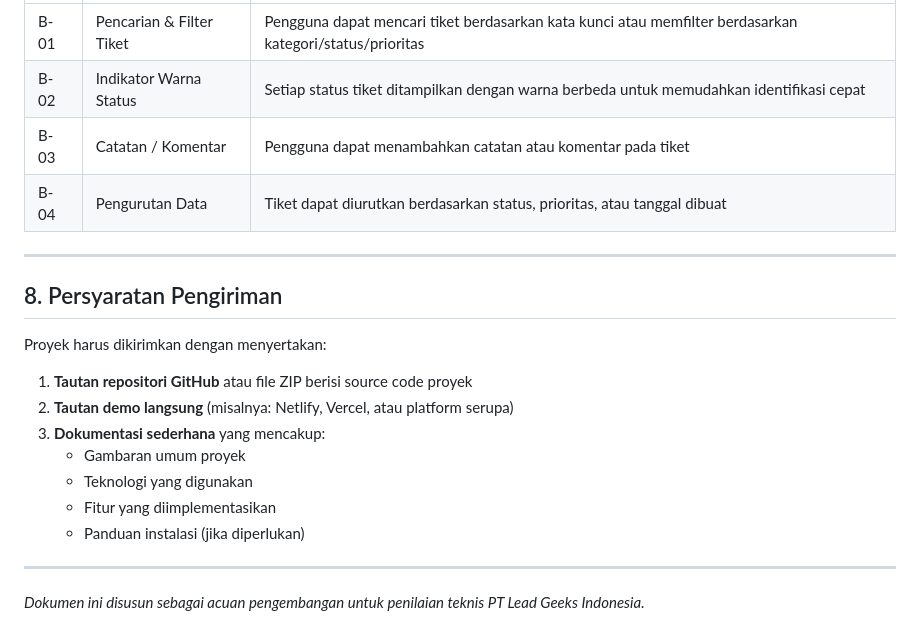
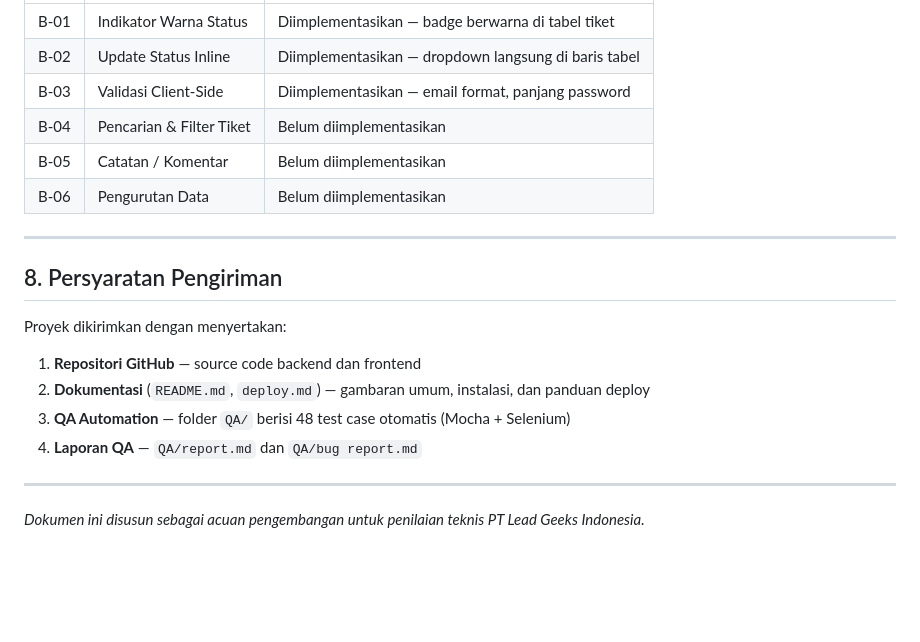
Before and after one commit to jans456/Technical-Test-LeadGeeks-11-06-2026, a Markdown page: BRD-Dashboard-Tiket-IT-Internal.md, the part around one of its changes. Rendered like a GitHub page; blank space fills up the shorter version.

```diff
--- a/BRD-Dashboard-Tiket-IT-Internal.md
+++ b/BRD-Dashboard-Tiket-IT-Internal.md
@@ -121,22 +139,21 @@ Fitur-fitur berikut bersifat opsional dan tidak wajib untuk pemenuhan minimum:
 |---|---|---|
-| B-01 | Pencarian & Filter Tiket | Pengguna dapat mencari tiket berdasarkan kata kunci atau memfilter berdasarkan kategori/status/prioritas |
-| B-02 | Indikator Warna Status | Setiap status tiket ditampilkan dengan warna berbeda untuk memudahkan identifikasi cepat |
-| B-03 | Catatan / Komentar | Pengguna dapat menambahkan catatan atau komentar pada tiket |
-| B-04 | Pengurutan Data | Tiket dapat diurutkan berdasarkan status, prioritas, atau tanggal dibuat |
+| B-01 | Indikator Warna Status | Diimplementasikan — badge berwarna di tabel tiket |
+| B-02 | Update Status Inline | Diimplementasikan — dropdown langsung di baris tabel |
+| B-03 | Validasi Client-Side | Diimplementasikan — email format, panjang password |
+| B-04 | Pencarian & Filter Tiket | Belum diimplementasikan |
+| B-05 | Catatan / Komentar | Belum diimplementasikan |
+| B-06 | Pengurutan Data | Belum diimplementasikan |
 
 ---
 
 ## 8. Persyaratan Pengiriman
 
-Proyek harus dikirimkan dengan menyertakan:
+Proyek dikirimkan dengan menyertakan:
 
-1. **Tautan repositori GitHub** atau file ZIP berisi source code proyek
-2. **Tautan demo langsung** (misalnya: Netlify, Vercel, atau platform serupa)
-3. **Dokumentasi sederhana** yang mencakup:
-   - Gambaran umum proyek
-   - Teknologi yang digunakan
-   - Fitur yang diimplementasikan
-   - Panduan instalasi (jika diperlukan)
+1. **Repositori GitHub** — source code backend dan frontend
+2. **Dokumentasi** (`README.md`, `deploy.md`) — gambaran umum, instalasi, dan panduan deploy
+3. **QA Automation** — folder `QA/` berisi 48 test case otomatis (Mocha + Selenium)
+4. **Laporan QA** — `QA/report.md` dan `QA/bug report.md`
 
 ---
 
```
Also changed, not shown: other parts of BRD-Dashboard-Tiket-IT-Internal.md (+71 -53 lines).
